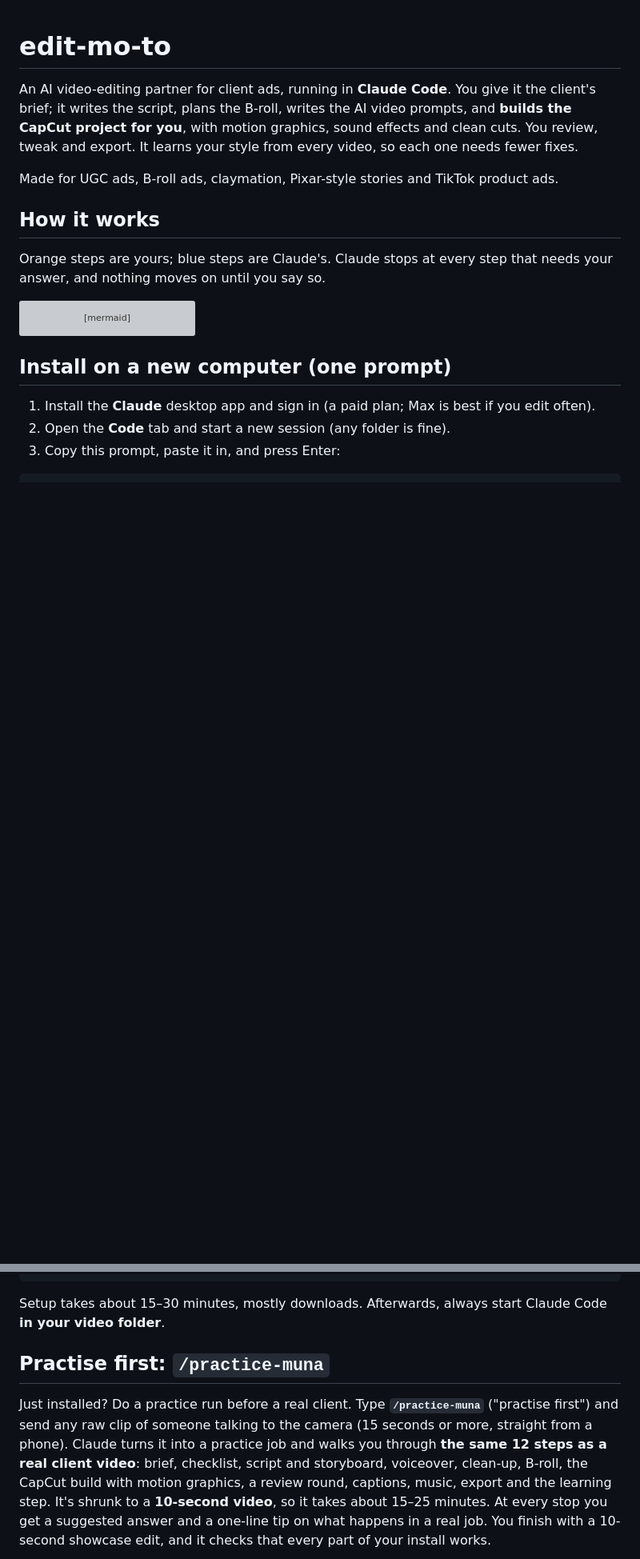
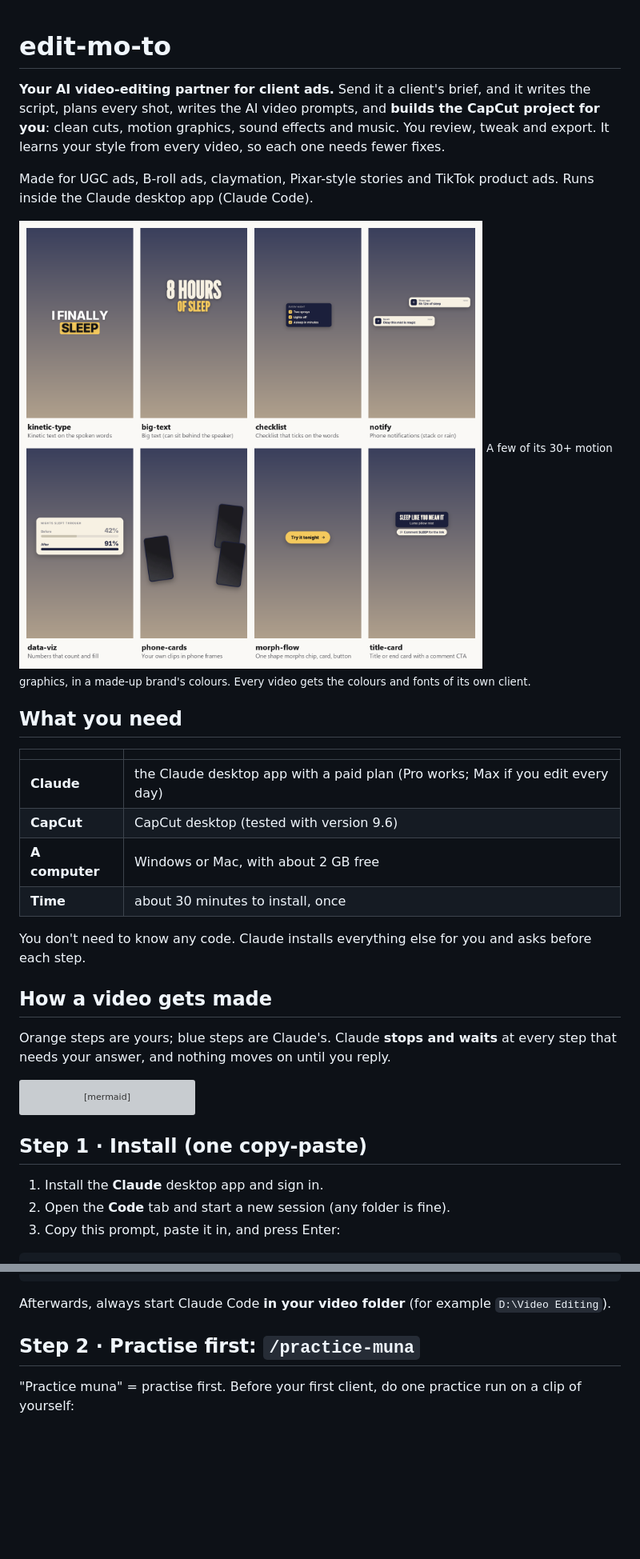
Before and after one commit to jushuaaang/edit-mo-to, a Markdown page: README.md, 2 parts joined by grey strips. Shown at 80% size. GitHub-like rendering; pictures changed too: docs/images/motion-gallery.png (added); blank space fills up the shorter version; grey boxes are pictures that could not be loaded.

````diff
--- a/README.md
+++ b/README.md
@@ -1,12 +1,26 @@
 # edit-mo-to
 
-An AI video-editing partner for client ads, running in **Claude Code**. You give it the client's brief; it writes the script, plans the B-roll, writes the AI video prompts, and **builds the CapCut project for you**, with motion graphics, sound effects and clean cuts. You review, tweak and export. It learns your style from every video, so each one needs fewer fixes.
+**Your AI video-editing partner for client ads.** Send it a client's brief, and it writes the script, plans every shot, writes the AI video prompts, and **builds the CapCut project for you**: clean cuts, motion graphics, sound effects and music. You review, tweak and export. It learns your style from every video, so each one needs fewer fixes.
 
-Made for UGC ads, B-roll ads, claymation, Pixar-style stories and TikTok product ads.
+Made for UGC ads, B-roll ads, claymation, Pixar-style stories and TikTok product ads. Runs inside the Claude desktop app (Claude Code).
 
-## How it works
+![Some of the motion graphics it adds, shown here for a made-up brand](docs/images/motion-gallery.png)
+<sub>A few of its 30+ motion graphics, in a made-up brand's colours. Every video gets the colours and fonts of its own client.</sub>
 
-Orange steps are yours; blue steps are Claude's. Claude stops at every step that needs your answer, and nothing moves on until you say so.
+## What you need
+
+| | |
+|---|---|
+| **Claude** | the Claude desktop app with a paid plan (Pro works; Max if you edit every day) |
+| **CapCut** | CapCut desktop (tested with version 9.6) |
+| **A computer** | Windows or Mac, with about 2 GB free |
+| **Time** | about 30 minutes to install, once |
+
+You don't need to know any code. Claude installs everything else for you and asks before each step.
+
+## How a video gets made
+
+Orange steps are yours; blue steps are Claude's. Claude **stops and waits** at every step that needs your answer, and nothing moves on until you reply.
 
 ```mermaid
 flowchart TD
@@ -31,9 +45,9 @@ flowchart TD
     classDef claude fill:#d0ebff,stroke:#1c7ed6,color:#1a1a1a
 ```
 
-## Install on a new computer (one prompt)
+## Step 1 · Install (one copy-paste)
 
-1. Install the **Claude** desktop app and sign in (a paid plan; Max is best if you edit often).
+1. Install the **Claude** desktop app and sign in.
 2. Open the **Code** tab and start a new session (any folder is fine).
 3. Copy this prompt, paste it in, and press Enter:
 
@@ -57,9 +71,9 @@ something needs me (a login, a restart, or installing CapCut).
    talking), then how to start my first real video.
 ```
 
-Setup takes about 15–30 minutes, mostly downloads. Afterwards, always start Claude Code **in your video folder**.
+Afterwards, always start Claude Code **in your video folder** (for example `D:\Video Editing`).
 
-## Practise first: `/practice-muna`
+## Step 2 · Practise first: `/practice-muna`
 
-Just installed? Do a practice run before a real client. Type **`/practice-muna`** ("practise first") and send any raw clip of someone talking to the camera (15 seconds or more, straight from a phone). Claude turns it into a practice job and walks you through **the same 12 steps as a real client video**: brief, checklist, script and storyboard, voiceover, clean-up, B-roll, the CapCut build with motion graphics, a review round, captions, music, export and the learning step. It's shrunk to a **10-second video**, so it takes about 15–25 minutes. At every stop you get a suggested answer and a one-line tip on what happens in a real job. You finish with a 10-second showcase edit, and it checks that every part of your install works.
+"Practice muna" = practise first. Before your first client, do one practice run on a clip of yourself:
 
````
Also changed, not shown: other parts of README.md (+85 -21 lines).
